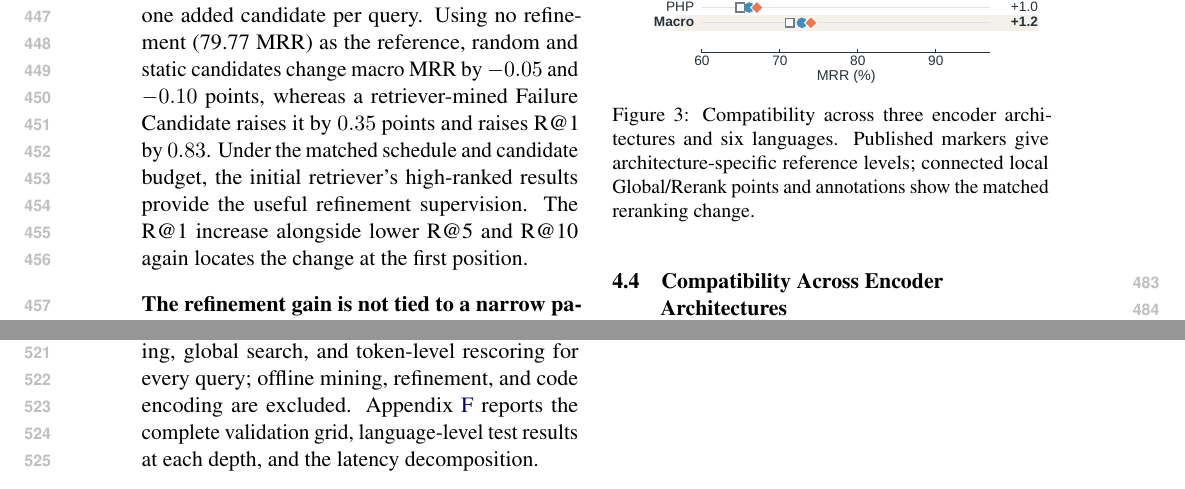
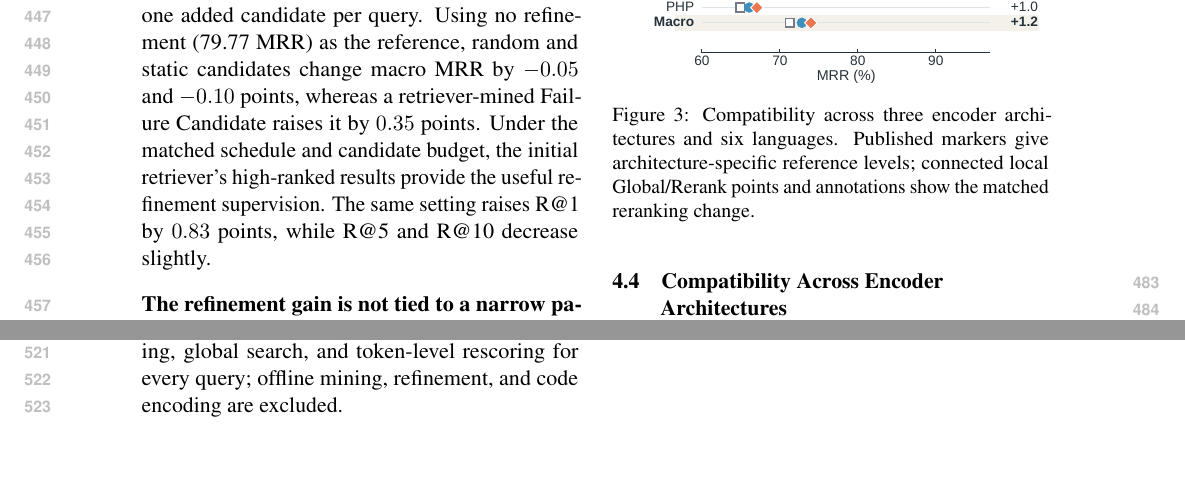
Before and after one commit to luneviya/2027NAACL, a LaTeX paper (paper_workspace/acl_template_bilingual/main.tex): two parts of pages 7 and 8 of 15, joined at a grey line, cut so that both start at the same text, the shorter picture padded with empty space. Compiled offline with pdfLaTeX.

Commit message:
Polish experimental analysis and page flow

```diff
--- a/paper_workspace/acl_template_bilingual/main.tex
+++ b/paper_workspace/acl_template_bilingual/main.tex
@@ -432,8 +432,8 @@ Table~\ref{tab:ablation} crosses failure-candidate refinement with MaxSim rerank
 \paragraph{Retriever feedback provides the effective refinement signal.}
 \label{sec:candidate_controls}
 
-Table~\ref{tab:candidate_controls} changes only the source of one added candidate per query. Using no refinement (79.77 MRR) as the reference, random and static candidates change macro MRR by \(-0.05\) and \(-0.10\) points, whereas a retriever-mined Failure Candidate raises it by \(0.35\) points and raises R@1 by \(0.83\). Under the matched schedule and candidate budget, the initial retriever's high-ranked results provide the useful refinement supervision. The R@1 increase alongside lower R@5 and R@10 again locates the change at the first position.
-% 中文：表~\ref{tab:candidate_controls} 仅改变每个查询所增加候选的来源。以无细化设置（79.77 MRR）为参照，随机候选和静态候选分别使宏平均 MRR 变化 \(-0.05\) 和 \(-0.10\) 个点，而检索器挖掘的失败候选使 MRR 提升 \(0.35\) 个点、R@1 提升 \(0.83\) 个点。在训练日程与候选预算一致时，初始检索器的高排名结果提供了有效的细化监督。R@1 的提升伴随 R@5 与 R@10 的下降，再次将变化定位于首位。
+Table~\ref{tab:candidate_controls} changes only the source of one added candidate per query. Using no refinement (79.77 MRR) as the reference, random and static candidates change macro MRR by \(-0.05\) and \(-0.10\) points, whereas a retriever-mined Failure Candidate raises it by \(0.35\) points. Under the matched schedule and candidate budget, the initial retriever's high-ranked results provide the useful refinement supervision. The same setting raises R@1 by \(0.83\) points, while R@5 and R@10 decrease slightly.
+% 中文：表~\ref{tab:candidate_controls} 仅改变每个查询所增加候选的来源。以无细化设置（79.77 MRR）为参照，随机候选和静态候选分别使宏平均 MRR 变化 \(-0.05\) 和 \(-0.10\) 个点，而检索器挖掘的失败候选使 MRR 提升 \(0.35\) 个点。在训练日程与候选预算一致时，初始检索器的高排名结果提供了有效的细化监督。同一设置使 R@1 提升 \(0.83\) 个点，而 R@5 与 R@10 略有下降。
 
 \paragraph{The refinement gain is not tied to a narrow parameter choice.}
 Table~\ref{tab:training_sensitivity} evaluates one-factor sensitivity around the primary \((\lambda_f,m)=(0.45,8)\) configuration fixed before these sweeps. The weight values vary symmetrically around 0.45, while \(m\in\{2,8,32\}\) places 8 at the geometric center between a narrow top-2 pool and the complete top-32 harvested pool. Macro MRR is 80.6 for every \(\lambda_f\) and is 80.4, 80.6, and 80.5 for \(m=2,8,32\). The at-most 0.2-point spread places the primary configuration within a broad plateau over the evaluated values.
@@ -488,8 +488,8 @@ Figure~\ref{fig:reranking_sensitivity} first selects the fusion rule on validati
 With \(\alpha=0.5\) fixed, the selected \(K=20\) setting reaches 81.1 test MRR at 26.0 ms per JavaScript query. \(K=10\) reaches 81.0 MRR at 19.0 ms, while \(K=50\) and \(K=100\) remain at 81.0 and raise latency to 46.6 and 85.2 ms. Across these depths, test MRR spans 0.1 points while latency grows more than fourfold, making \(K\) primarily a cost control in the evaluated range. MaxSim accounts for most online time because query encoding and global search remain below 1 ms together; every setting peaks at 3,063 MiB GPU memory.
 % 中文：固定 \(\alpha=0.5\) 后，验证集选定的 \(K=20\) 配置以每个 JavaScript 查询 26.0 毫秒的延迟达到 81.1 测试 MRR。\(K=10\) 以 19.0 毫秒达到 81.0 MRR，而 \(K=50\) 与 \(K=100\) 的 MRR 均保持 81.0，延迟则升至 46.6 和 85.2 毫秒。在这些深度上，测试 MRR 的跨度为 0.1 个点，而延迟增长超过四倍，因此在所评测范围内，\(K\) 主要控制成本。由于查询编码与全局搜索合计仍不足 1 毫秒，MaxSim 占据大部分在线时间；所有配置的 GPU 峰值显存均为 3,063 MiB。
 
-The latency measurement includes query encoding, global search, and token-level rescoring for every query; offline mining, refinement, and code encoding are excluded. Appendix~\ref{app:reranking_details} reports the complete validation grid, language-level test results at each depth, and the latency decomposition.
-% 中文：延迟测量包含每个查询的查询编码、全局搜索和词元级重新计分，不包含离线候选挖掘、细化训练和代码编码。附录~\ref{app:reranking_details} 报告完整验证网格、各深度的逐语言测试结果以及延迟分解。
+The latency measurement includes query encoding, global search, and token-level rescoring for every query; offline mining, refinement, and code encoding are excluded.
+% 中文：延迟测量包含每个查询的查询编码、全局搜索和词元级重新计分，不包含离线候选挖掘、细化训练和代码编码。
 
 \section{Conclusion}
 \label{sec:conclusion}
```
